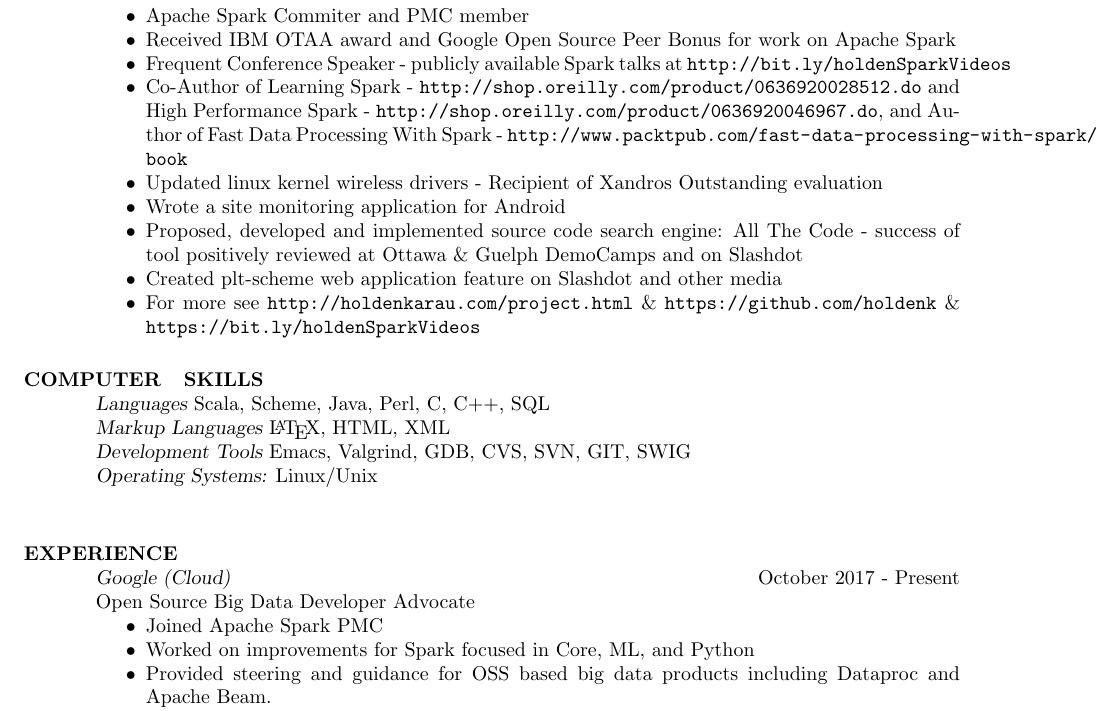
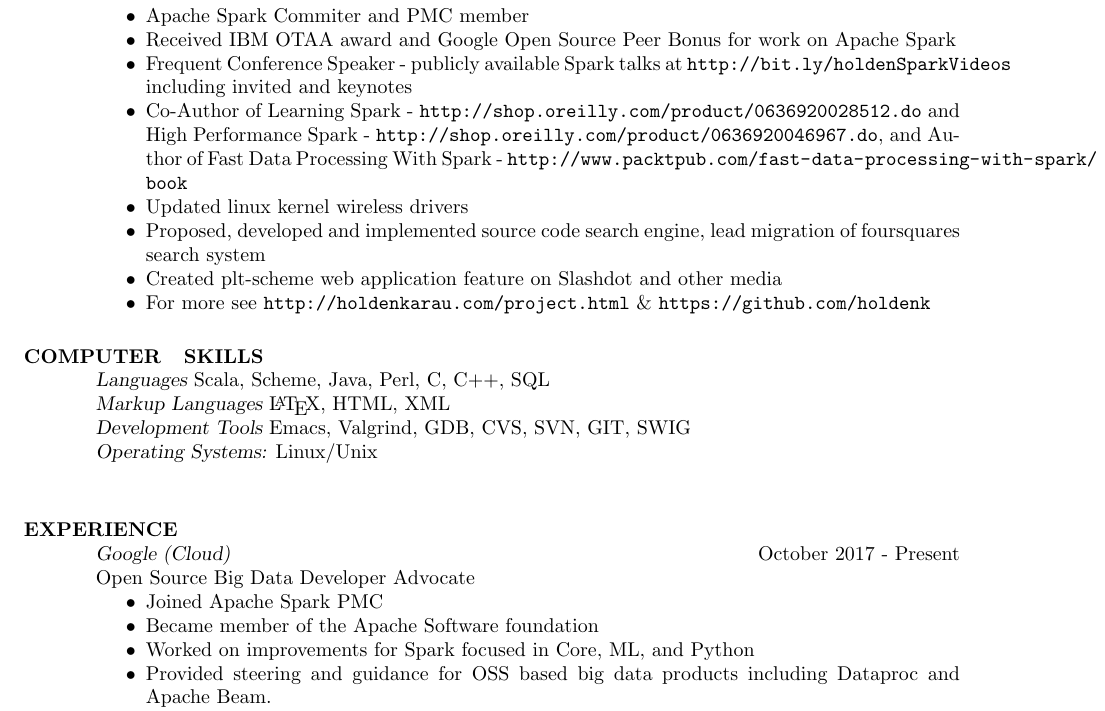
Before and after one commit to holdenk/resume, a LaTeX CV (resume.tex): part of page 1 of 2, cut so that both start at the same text. Compiled offline with pdfLaTeX.

Commit message:
Add member and update some bits

```diff
--- a/resume.tex
+++ b/resume.tex
@@ -19,13 +19,12 @@
   \begin{itemize}  \itemsep -2pt %reduce space between items
   \item{Apache Spark Commiter and PMC member}
   \item{Received IBM OTAA award and Google Open Source Peer Bonus for work on Apache Spark}
-  \item{Frequent Conference Speaker - publicly available Spark talks at \url{http://bit.ly/holdenSparkVideos}}
+  \item{Frequent Conference Speaker - publicly available Spark talks at \url{http://bit.ly/holdenSparkVideos} including invited and keynotes}
   \item{Co-Author of Learning Spark - \url{http://shop.oreilly.com/product/0636920028512.do} and  High Performance Spark - \url{http://shop.oreilly.com/product/0636920046967.do}, and Author of Fast Data Processing With Spark - \url{http://www.packtpub.com/fast-data-processing-with-spark/book}}
-  \item{Updated linux kernel wireless drivers - Recipient of Xandros Outstanding evaluation}
-  \item{Wrote a site monitoring application for Android}
-  \item{Proposed, developed and implemented source code search engine: All The Code - success of tool positively reviewed at Ottawa \& Guelph DemoCamps and on Slashdot}
+  \item{Updated linux kernel wireless drivers}
+  \item{Proposed, developed and implemented source code search engine, lead migration of foursquares search system}
   \item{Created plt-scheme web application feature on Slashdot and other media}
-  \item{For more see \url{http://holdenkarau.com/project.html} \& \url{https://github.com/holdenk} \& \url{https://bit.ly/holdenSparkVideos}}
+  \item{For more see \url{http://holdenkarau.com/project.html} \& \url{https://github.com/holdenk}}
 \end{itemize}
 \section{COMPUTER \\ SKILLS} {\sl Languages} Scala, Scheme, Java, Perl, C, C++, SQL \\
                 {\sl Markup Languages} \LaTeX , HTML, XML \\
@@ -37,6 +36,7 @@
         Open Source Big Data Developer Advocate
         \begin{itemize}  \itemsep -2pt % reduce space between items
           \item Joined Apache Spark PMC
+          \item Became member of the Apache Software foundation
           \item Worked on improvements for Spark focused in Core, ML, and Python
           \item Provided steering and guidance for OSS based big data products including Dataproc and Apache Beam.
           \item Helped grow external Beam and Spark contributors and community.
```
Also changed, not shown: 1 other file.
